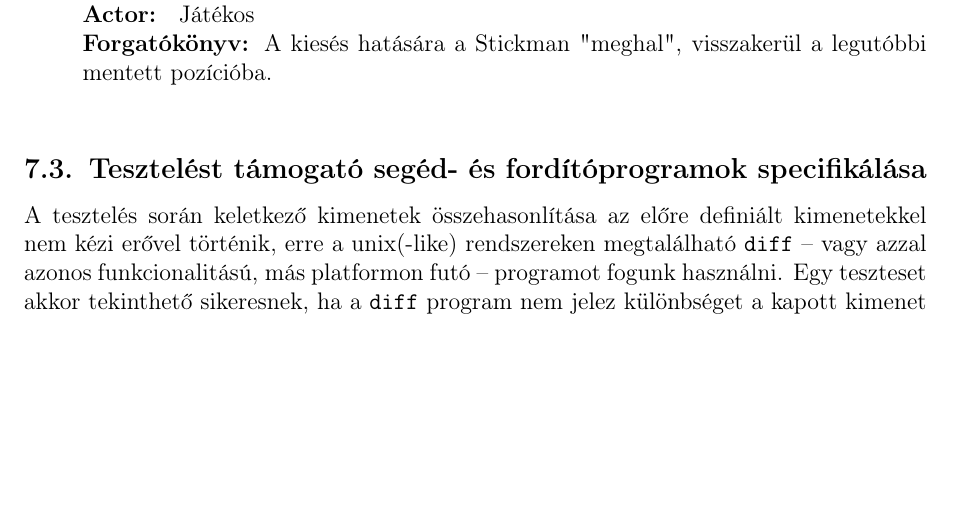
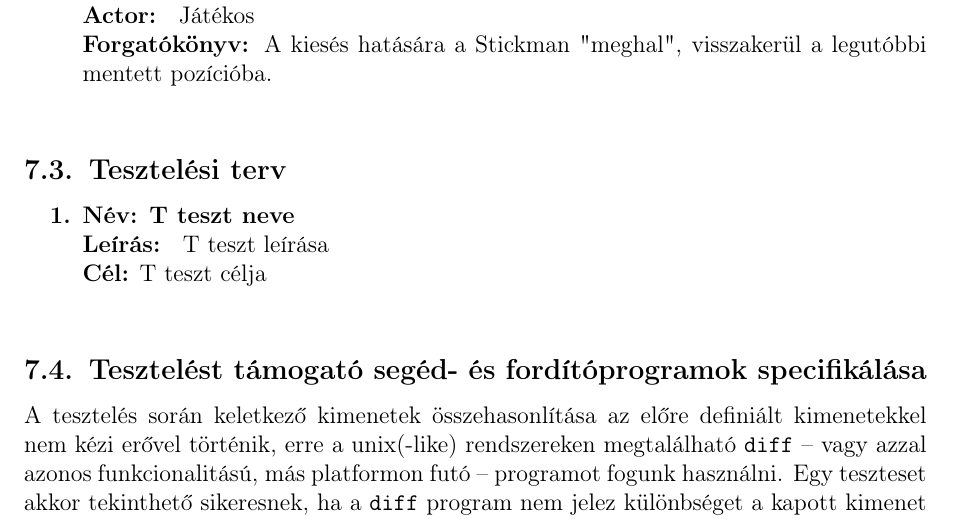
Before and after one commit to nandinc/Continuity, a LaTeX document (docs/07/07.tex): part of page 6 of 6, cut so that both start at the same text, the shorter picture padded with empty space. Compiled offline with pdfLaTeX.

Commit message:
accidentally removed Test plan :)

```diff
--- a/docs/07/07.tex
+++ b/docs/07/07.tex
@@ -188,6 +188,17 @@
 %	        \ucscenario{} % TODO
 %	    \end{enumerate}
 
+    	\subsection{Tesztelési terv}
+			\newcommand{\testitem}[1]{\item \textbf{Név: #1}\\}
+			\newcommand{\tdesc}[1]{\textbf{Leírás: } #1\\}
+			\newcommand{\tcel}[1]{\textbf{Cél:} #1\\}
+
+			\begin{enumerate}[label=\textbf{\arabic*.}, start=1]
+			    \testitem{T teszt neve} % TODO
+		        \tdesc{T teszt leírása} % TODO
+		        \tcel{T teszt célja} % TODO
+			\end{enumerate}
+
 	\subsection{Tesztelést támogató segéd- és fordítóprogramok specifikálása}
 A tesztelés során keletkező kimenetek összehasonlítása az előre definiált kimenetekkel nem kézi erővel történik, erre a unix(-like) rendszereken megtalálható \texttt{diff} -- vagy azzal azonos funkcionalitású, más platformon futó -- programot fogunk használni. Egy teszteset akkor tekinthető sikeresnek, ha a \texttt{diff} program nem jelez különbséget a kapott kimenet és az előre definiált kimenet között.
 
```
